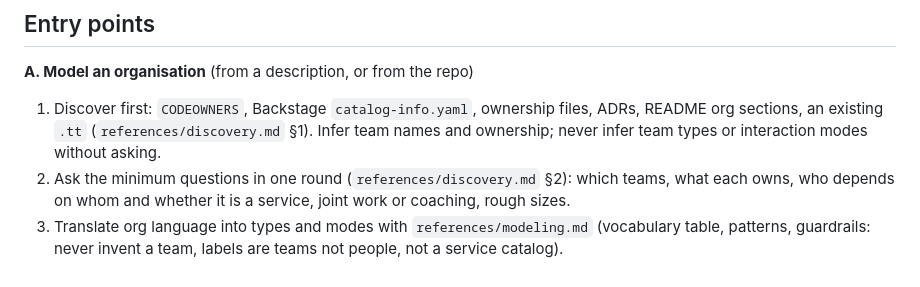
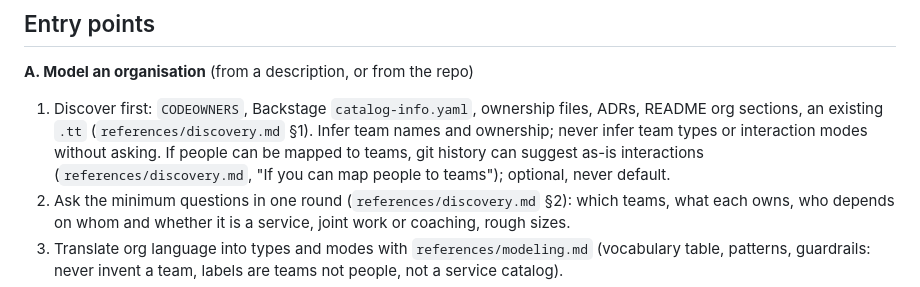
Before and after one commit to jrschumacher/teamtopo, a Markdown page: skills/teamtopo/SKILL.md, the part around the change. GitHub-like rendering.

Commit message:
docs(skill): infer as-is interactions from git history when people map to teams
Add "If you can map people to teams" to references/discovery.md: sources for
the person-to-team mapping, three git-history signals with their topology
reading (collaboration, X-as-a-Service, enabling), Conway's-law caveats, and
a worked example whose snippet is covered by src/skill.test.js. Mention it
from entry point A in SKILL.md as optional, never the default.

Co-Authored-By: Claude Fable 5.1 <noreply@anthropic.com>
Claude-Session: https://claude.ai/code/session_01VEgFj58D4oDDjLicJVcdT1

```diff
--- a/skills/teamtopo/SKILL.md
+++ b/skills/teamtopo/SKILL.md
@@ -32,6 +32,8 @@ teamTopology
 1. Discover first: `CODEOWNERS`, Backstage `catalog-info.yaml`, ownership files, ADRs,
    README org sections, an existing `.tt` (`references/discovery.md` §1). Infer team
    names and ownership; never infer team types or interaction modes without asking.
+   If people can be mapped to teams, git history can suggest as-is interactions
+   (`references/discovery.md`, "If you can map people to teams"); optional, never default.
 2. Ask the minimum questions in one round (`references/discovery.md` §2): which teams,
    what each owns, who depends on whom and whether it is a service, joint work or
    coaching, rough sizes.
```
Also changed, not shown: 1 other file.
